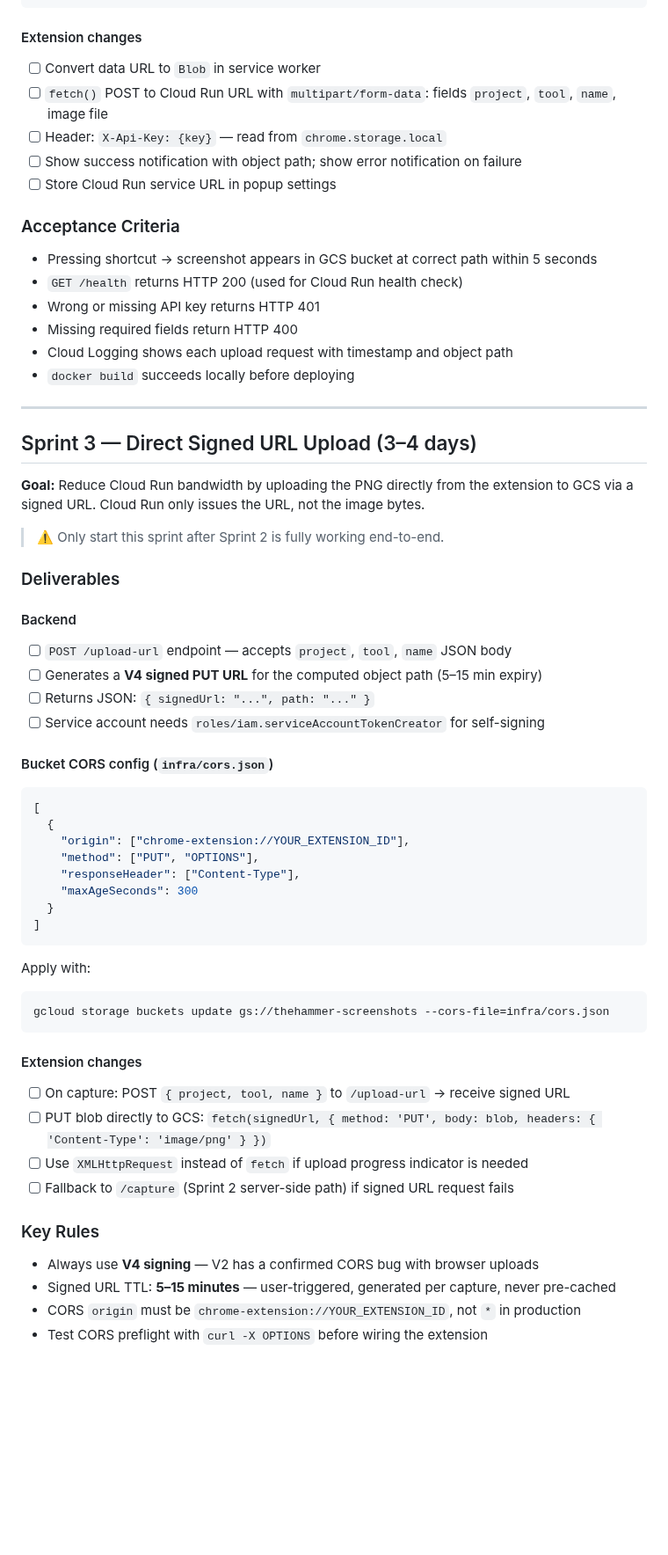
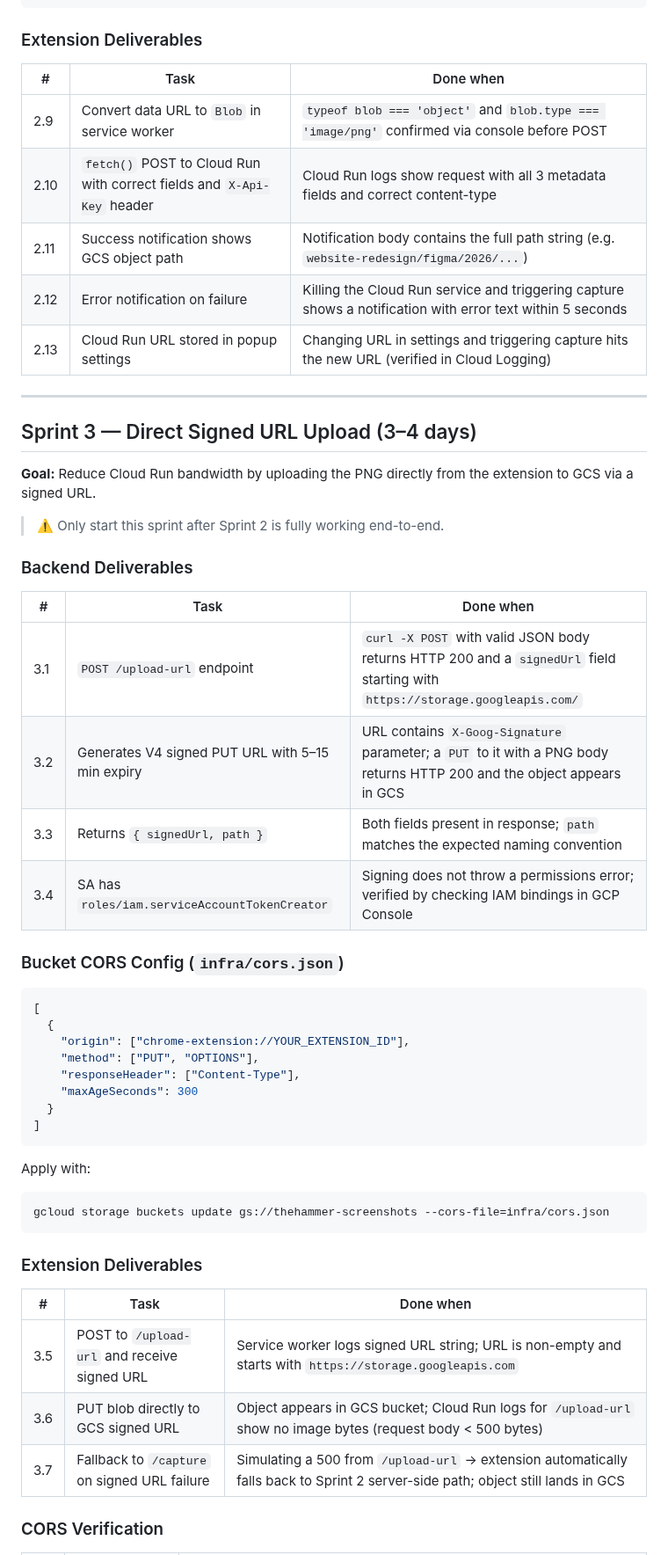
Before and after one commit to Khuzaima-AI-2112/theHammer, a Markdown page: sprintplan.md, the part around one of its changes. Shown at 88% size. Rendered like a GitHub page; blank space fills up the shorter version.

````diff
--- a/sprintplan.md
+++ b/sprintplan.md
@@ -126,39 +118,34 @@ gcloud run deploy thehammer-backend \
   --service-account thehammer-backend@PROJECT_ID.iam.gserviceaccount.com
 ```
 
-#### Extension changes
-- [ ] Convert data URL to `Blob` in service worker
-- [ ] `fetch()` POST to Cloud Run URL with `multipart/form-data`: fields `project`, `tool`, `name`, image file
-- [ ] Header: `X-Api-Key: {key}` — read from `chrome.storage.local`
-- [ ] Show success notification with object path; show error notification on failure
-- [ ] Store Cloud Run service URL in popup settings
+### Extension Deliverables
 
-### Acceptance Criteria
-
-- Pressing shortcut → screenshot appears in GCS bucket at correct path within 5 seconds
-- `GET /health` returns HTTP 200 (used for Cloud Run health check)
-- Wrong or missing API key returns HTTP 401
-- Missing required fields return HTTP 400
-- Cloud Logging shows each upload request with timestamp and object path
-- `docker build` succeeds locally before deploying
+| # | Task | Done when |
+|---|---|---|
+| 2.9 | Convert data URL to `Blob` in service worker | `typeof blob === 'object'` and `blob.type === 'image/png'` confirmed via console before POST |
+| 2.10 | `fetch()` POST to Cloud Run with correct fields and `X-Api-Key` header | Cloud Run logs show request with all 3 metadata fields and correct content-type |
+| 2.11 | Success notification shows GCS object path | Notification body contains the full path string (e.g. `website-redesign/figma/2026/...`) |
+| 2.12 | Error notification on failure | Killing the Cloud Run service and triggering capture shows a notification with error text within 5 seconds |
+| 2.13 | Cloud Run URL stored in popup settings | Changing URL in settings and triggering capture hits the new URL (verified in Cloud Logging) |
 
 ---
 
 ## Sprint 3 — Direct Signed URL Upload (3–4 days)
 
-**Goal:** Reduce Cloud Run bandwidth by uploading the PNG directly from the extension to GCS via a signed URL. Cloud Run only issues the URL, not the image bytes.
+**Goal:** Reduce Cloud Run bandwidth by uploading the PNG directly from the extension to GCS via a signed URL.
 
 > ⚠️ Only start this sprint after Sprint 2 is fully working end-to-end.
 
-### Deliverables
+### Backend Deliverables
 
-#### Backend
-- [ ] `POST /upload-url` endpoint — accepts `project`, `tool`, `name` JSON body
-- [ ] Generates a **V4 signed PUT URL** for the computed object path (5–15 min expiry)
-- [ ] Returns JSON: `{ signedUrl: "...", path: "..." }`
-- [ ] Service account needs `roles/iam.serviceAccountTokenCreator` for self-signing
+| # | Task | Done when |
+|---|---|---|
+| 3.1 | `POST /upload-url` endpoint | `curl -X POST` with valid JSON body returns HTTP 200 and a `signedUrl` field starting with `https://storage.googleapis.com/` |
+| 3.2 | Generates V4 signed PUT URL with 5–15 min expiry | URL contains `X-Goog-Signature` parameter; a `PUT` to it with a PNG body returns HTTP 200 and the object appears in GCS |
+| 3.3 | Returns `{ signedUrl, path }` | Both fields present in response; `path` matches the expected naming convention |
+| 3.4 | SA has `roles/iam.serviceAccountTokenCreator` | Signing does not throw a permissions error; verified by checking IAM bindings in GCP Console |
 
-#### Bucket CORS config (`infra/cors.json`)
+### Bucket CORS Config (`infra/cors.json`)
 
 ```json
 [
@@ -176,16 +163,13 @@ Apply with:
 gcloud storage buckets update gs://thehammer-screenshots --cors-file=infra/cors.json
 ```
 
-#### Extension changes
-- [ ] On capture: POST `{ project, tool, name }` to `/upload-url` → receive signed URL
-- [ ] PUT blob directly to GCS: `fetch(signedUrl, { method: 'PUT', body: blob, headers: { 'Content-Type': 'image/png' } })`
-- [ ] Use `XMLHttpRequest` instead of `fetch` if upload progress indicator is needed
-- [ ] Fallback to `/capture` (Sprint 2 server-side path) if signed URL request fails
+### Extension Deliverables
 
-### Key Rules
+| # | Task | Done when |
+|---|---|---|
+| 3.5 | POST to `/upload-url` and receive signed URL | Service worker logs signed URL string; URL is non-empty and starts with `https://storage.googleapis.com` |
+| 3.6 | PUT blob directly to GCS signed URL | Object appears in GCS bucket; Cloud Run logs for `/upload-url` show no image bytes (request body < 500 bytes) |
+| 3.7 | Fallback to `/capture` on signed URL failure | Simulating a 500 from `/upload-url` → extension automatically falls back to Sprint 2 server-side path; object still lands in GCS |
 
-- Always use **V4 signing** — V2 has a confirmed CORS bug with browser uploads
-- Signed URL TTL: **5–15 minutes** — user-triggered, generated per capture, never pre-cached
-- CORS `origin` must be `chrome-extension://YOUR_EXTENSION_ID`, not `*` in production
-- Test CORS preflight with `curl -X OPTIONS` before wiring the extension
+### CORS Verification
 
````
Also changed, not shown: other parts of sprintplan.md (+84 -97 lines).
